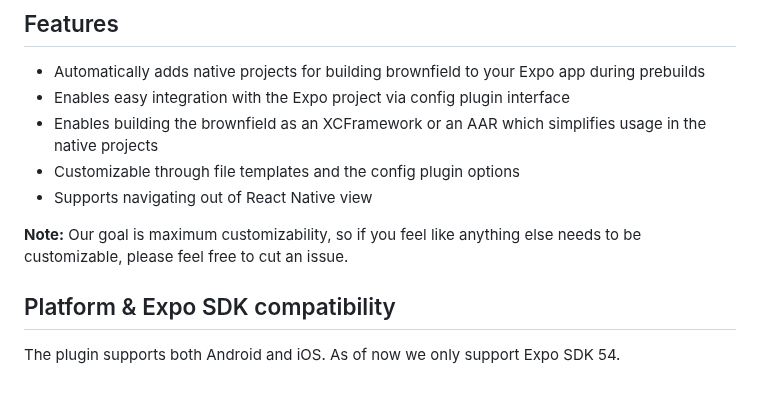
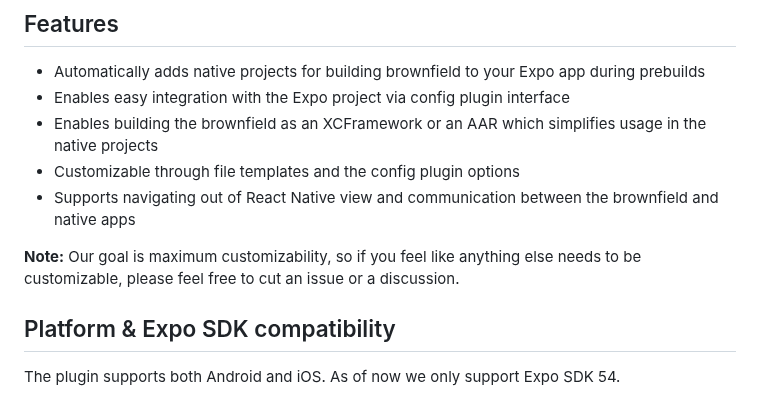
Before and after one commit to software-mansion-labs/expo-brownfield-target, a Markdown page: README.md, the part around one of its changes. GitHub-like rendering.

```diff
--- a/README.md
+++ b/README.md
@@ -48,9 +48,9 @@ Brownfield approach enables integrating React Native apps into native Android an
 - Enables easy integration with the Expo project via config plugin interface
 - Enables building the brownfield as an XCFramework or an AAR which simplifies usage in the native projects
 - Customizable through file templates and the config plugin options
-- Supports navigating out of React Native view
+- Supports navigating out of React Native view and communication between the brownfield and native apps
 
-**Note:** Our goal is maximum customizability, so if you feel like anything else needs to be customizable, please feel free to cut an issue.
+**Note:** Our goal is maximum customizability, so if you feel like anything else needs to be customizable, please feel free to cut an issue or a discussion.
 
 <a name="compat"></a>
 ## Platform & Expo SDK compatibility
```
Also changed, not shown: other parts of README.md (+131 -1 lines), MANUAL-SETUP.md (+190 -196 lines), TEMPLATES.md (+2 -2 lines).
